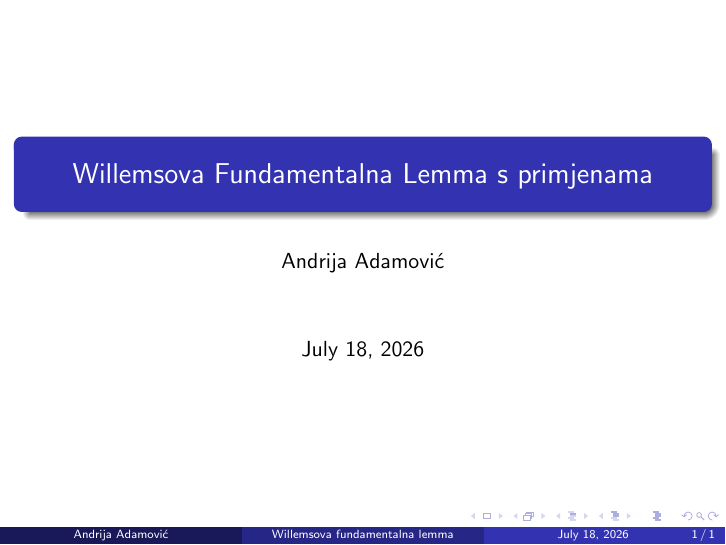
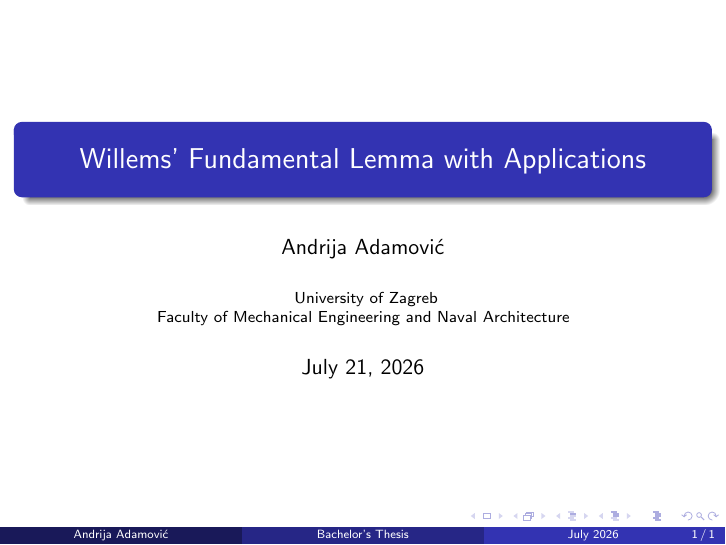
Before and after one commit to AndrijaAdamovic/bachelors-thesis, LaTeX slides (tex/presentation/presentation.tex): the whole page. Compiled offline with pdfLaTeX.

Commit message:
editing presentation frontpage

```diff
--- a/tex/presentation/presentation.tex
+++ b/tex/presentation/presentation.tex
@@ -4,9 +4,13 @@
 \usepackage{graphicx}
 \usepackage{hyperref}
 
-\title[Willemsova fundamentalna lemma]{Willemsova Fundamentalna Lemma s primjenama}
+\title[Bachelor's Thesis]{Willems' Fundamental Lemma with Applications}
 \author{Andrija Adamović}
-\date{\today}
+\institute[]{
+    \inst{} University of Zagreb \\
+    \inst{} Faculty of Mechanical Engineering and Naval Architecture
+}
+\date[July 2026]{July 21, 2026}
 
 \begin{document}
 
```
Also changed, not shown: tex/presentation/presentation.pdf, 4 other files.
